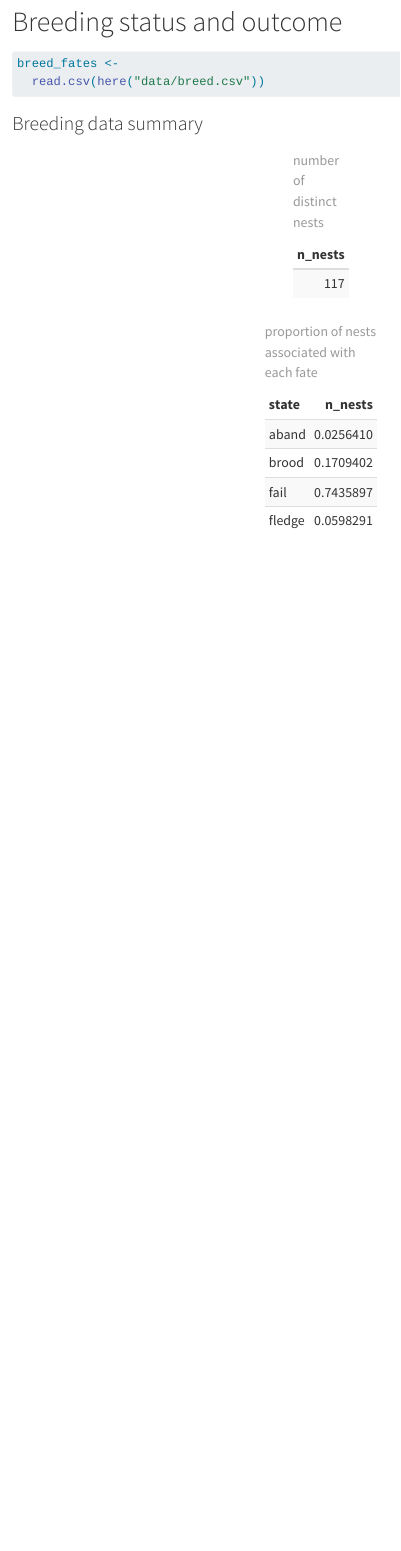
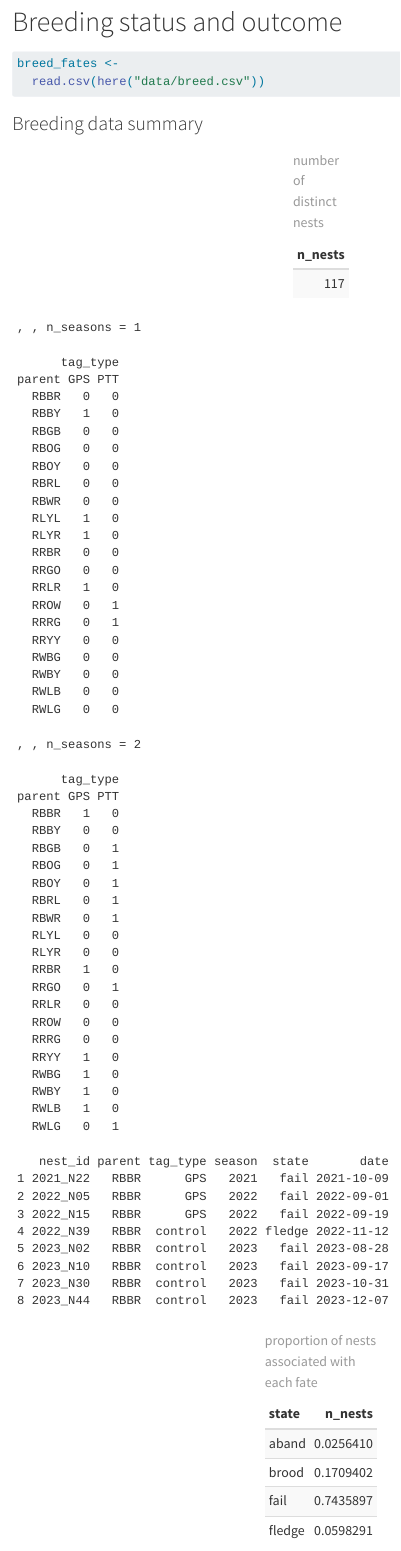
Before and after one commit to leberhartphillips/bdot_ethics, a Quarto document (Supplementary_Material_A.qmd): the page in a window 1100 px wide, from 11530 px down. Rendered offline with R 4.5, knitr and Pandoc in place of Quarto, with nearby package versions; some code elsewhere in the file could not run offline; menus at the side of the page are left out; long lines of code are wrapped.

Commit message:
breeding fate (started reviewer 1)

```diff
--- a/Supplementary_Material_A.qmd
+++ b/Supplementary_Material_A.qmd
@@ -718,6 +718,14 @@ breed_fates %>%
                 full_width = FALSE)
 
 breed_fates %>%
+  group_by(parent, tag_type) %>%
+  summarise(n_seasons = n_distinct(season)) %>%
+  filter(tag_type != "control") %>%
+  table()
+
+breed_fates %>% filter(parent == "RBBR")
+
+breed_fates %>%
   dplyr::select(nest_id, state) %>%
   distinct() %>%
   group_by(state) %>%
```
